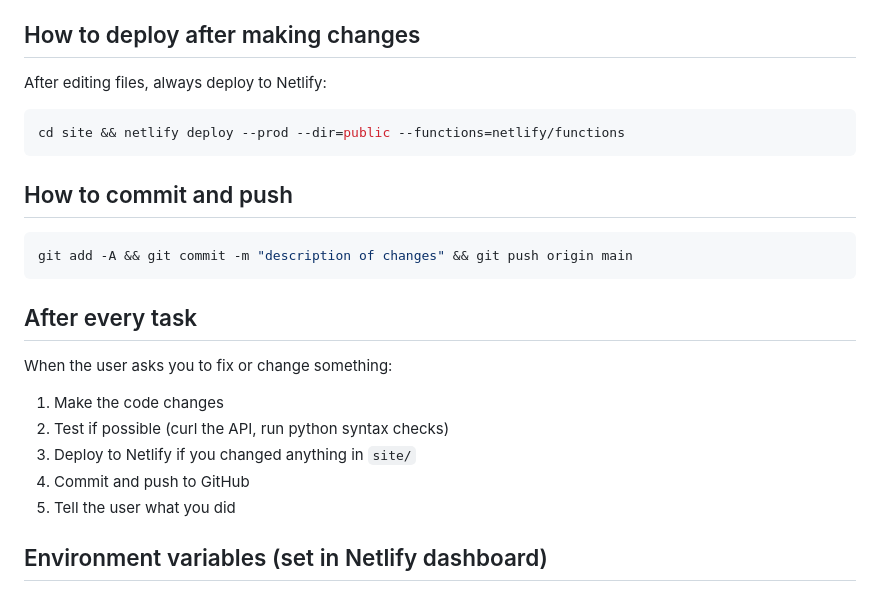
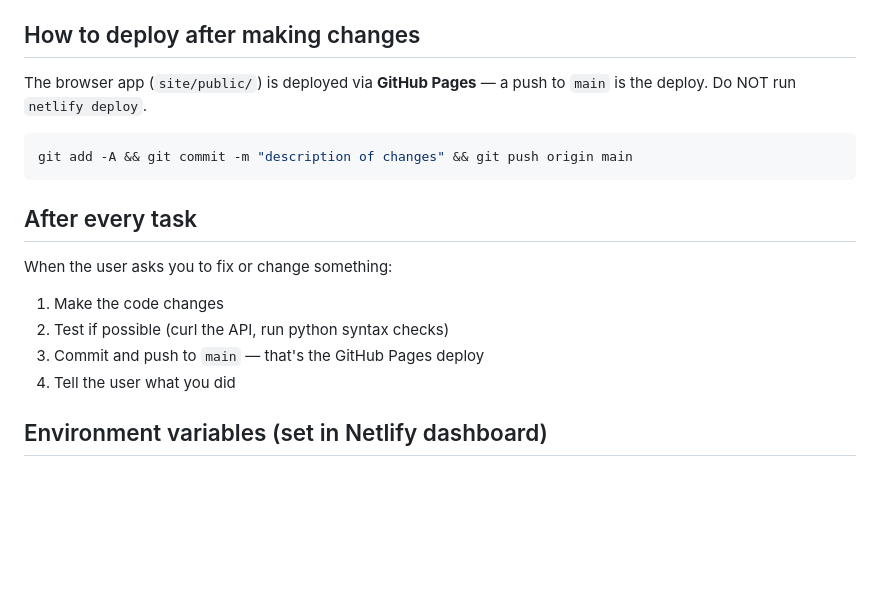
Before and after one commit to Juanshep1/DARVIS, a Markdown page: CLAUDE.md, the part around the change. Rendered like a GitHub page; blank space fills up the shorter version.

Commit message:
CLAUDE.md — site deploys via GitHub Pages, drop netlify deploy step
A push to main is the deploy now; stop running `netlify deploy`.

Co-Authored-By: Claude Opus 4.7 (1M context) <noreply@anthropic.com>

````diff
--- a/CLAUDE.md
+++ b/CLAUDE.md
@@ -44,12 +44,9 @@ S.P.E.C.T.R.A. (Smart Personal Executive for Cognitive Tasks & Real-time Assista
 - Agent pending goal: `/api/agent/goal`
 
 ## How to deploy after making changes
-After editing files, always deploy to Netlify:
-```bash
-cd site && netlify deploy --prod --dir=public --functions=netlify/functions
-```
+The browser app (`site/public/`) is deployed via **GitHub Pages** — a push
+to `main` is the deploy. Do NOT run `netlify deploy`.
 
-## How to commit and push
 ```bash
 git add -A && git commit -m "description of changes" && git push origin main
 ```
@@ -58,9 +55,8 @@ git add -A && git commit -m "description of changes" && git push origin main
 When the user asks you to fix or change something:
 1. Make the code changes
 2. Test if possible (curl the API, run python syntax checks)
-3. Deploy to Netlify if you changed anything in `site/`
-4. Commit and push to GitHub
-5. Tell the user what you did
+3. Commit and push to `main` — that's the GitHub Pages deploy
+4. Tell the user what you did
 
 ## Environment variables (set in Netlify dashboard)
 - `OLLAMA_API_KEY` — Ollama Cloud
````
